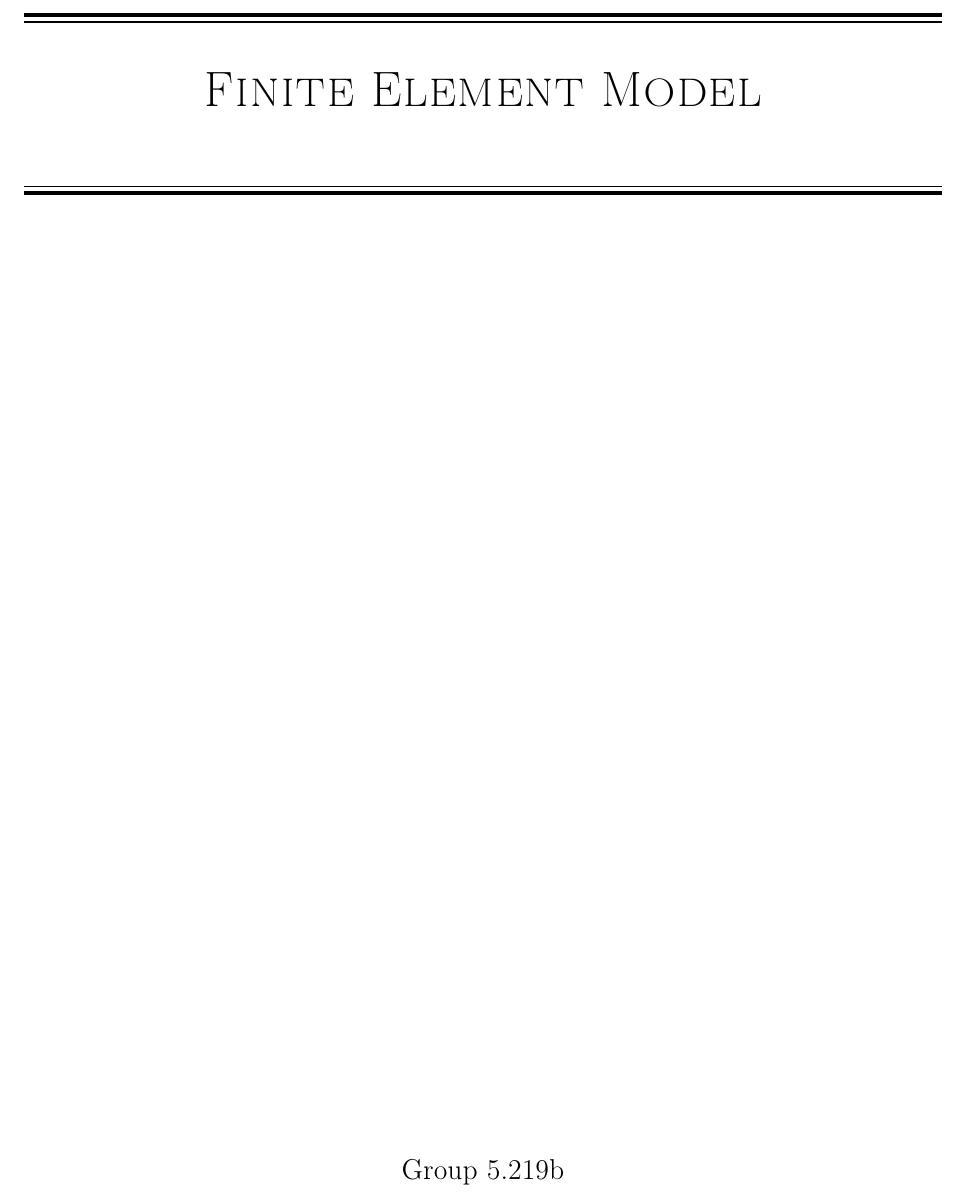
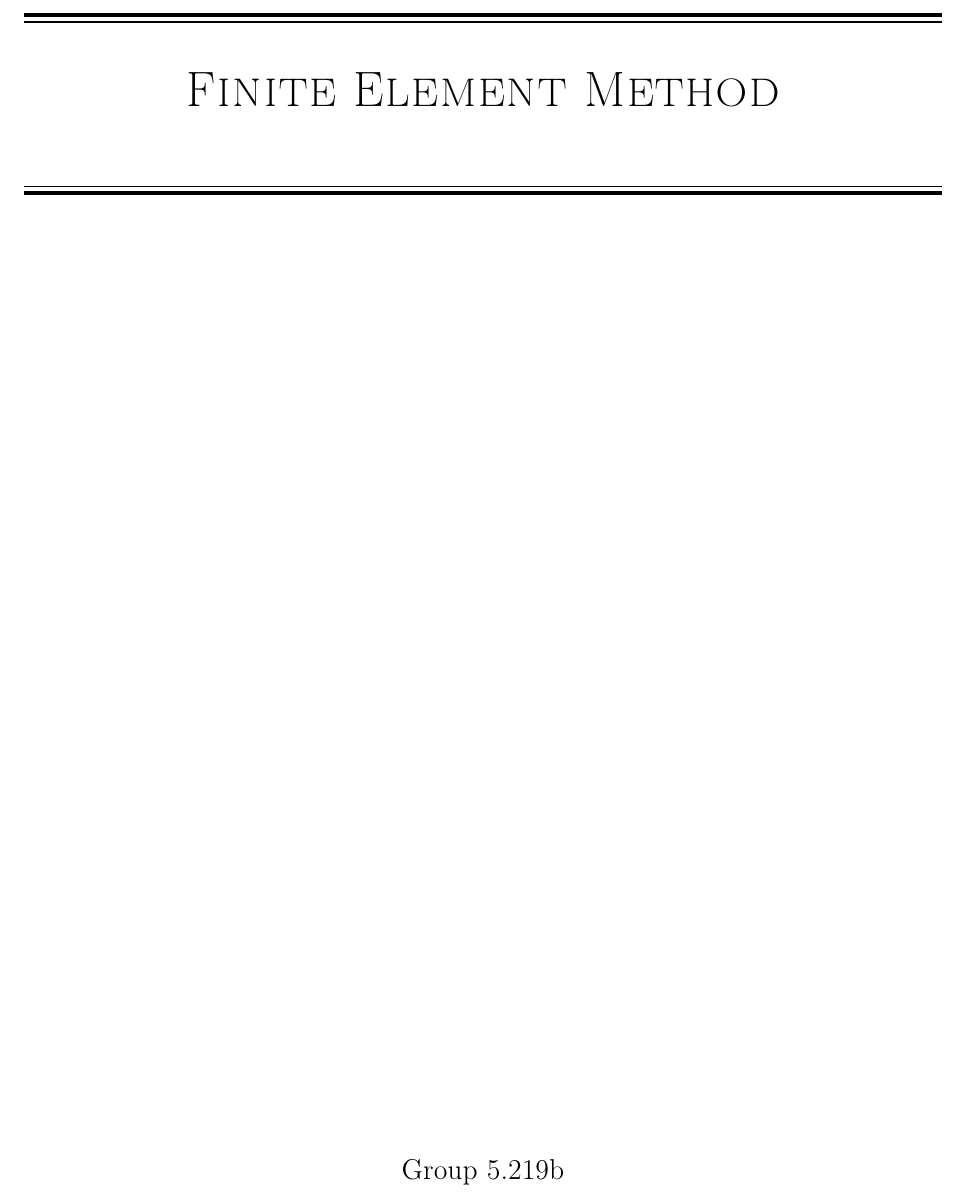
Before and after one commit to william37459/Finite_Element_Method, a LaTeX thesis (main.tex, which reads Formalia/Forside.tex): part of page 1 of 21, cut so that both start at the same text. Compiled offline with pdfLaTeX.

Commit message:
Ændret titel

```diff
--- a/Formalia/Forside.tex
+++ b/Formalia/Forside.tex
@@ -25,7 +25,7 @@
     \midrule
     \vspace{0.4cm}
     \begin{center}
-    \Huge{\textsc{Finite Element Model}}
+    \Huge{\textsc{Finite Element Method}}
     \end{center}
     \vspace{0.4cm}
   %  \\
```
